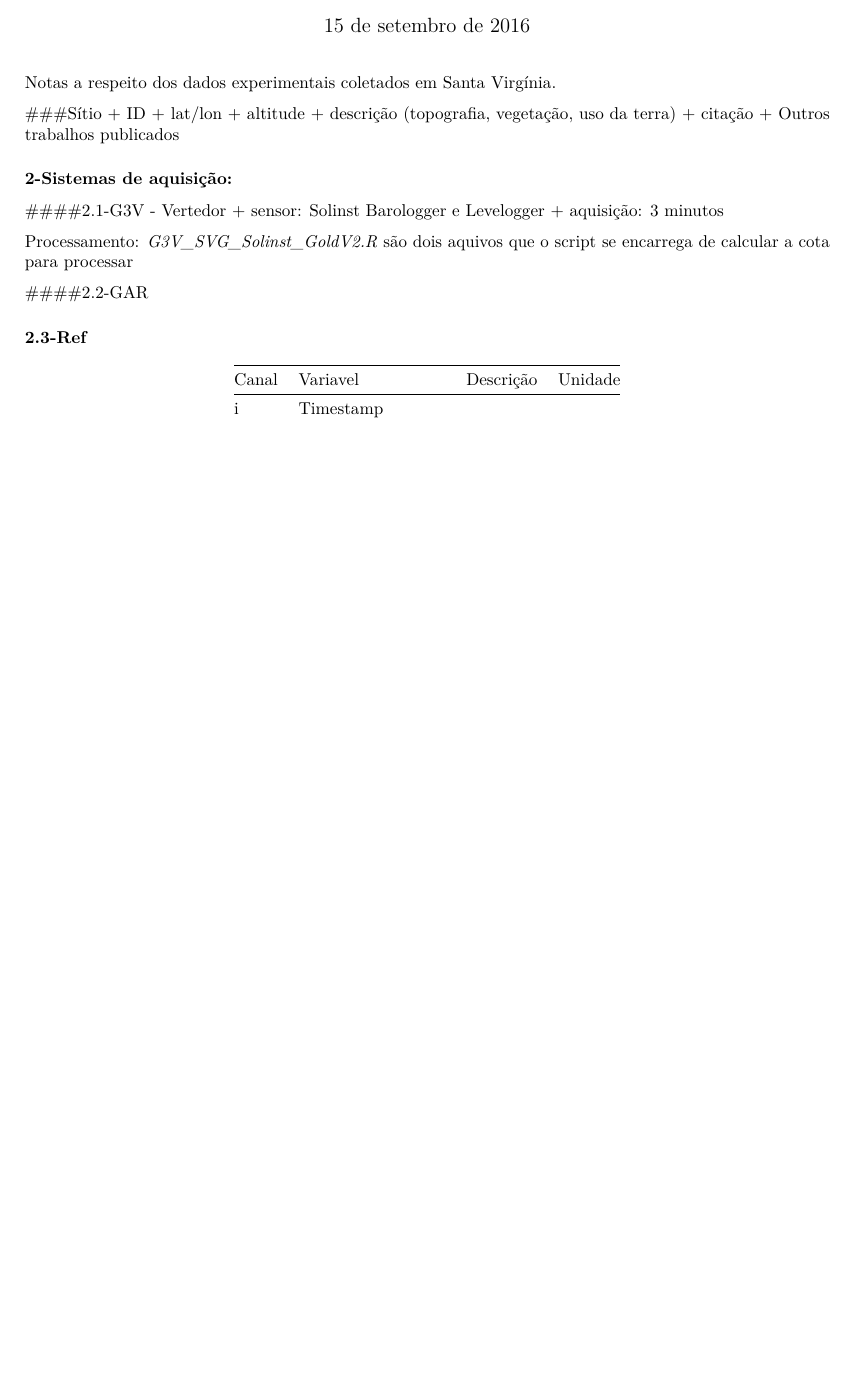
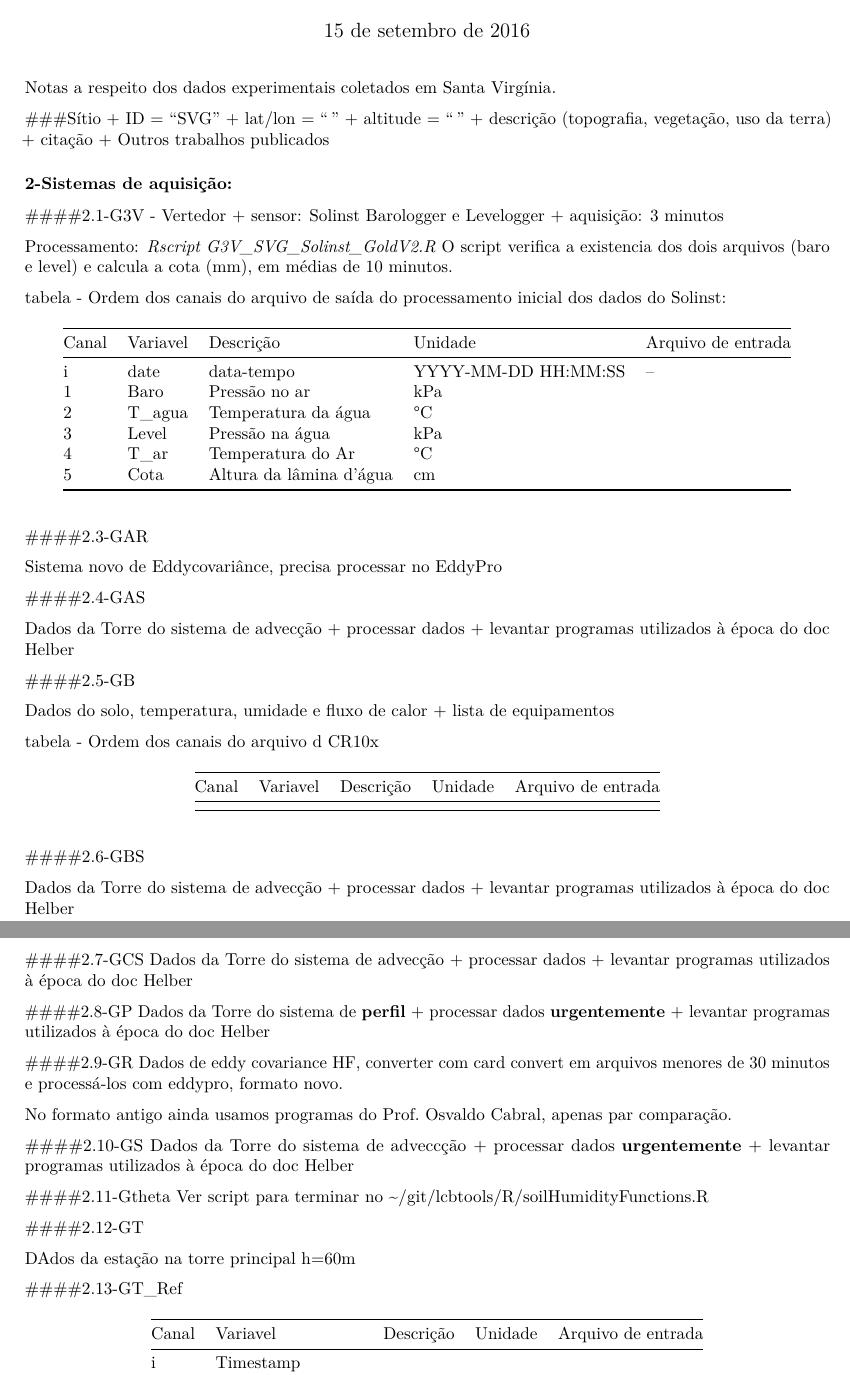
Before and after one commit to ebrasilio/lcbtools, an R Markdown document (metadata/SVG_metadata.Rmd): part of page 1 of 2 before the commit and two parts of pages 1 and 2 of 3 after it, the two joined at a grey line, cut so that both start at the same text, the shorter picture padded with empty space. Rendered offline with R 4.5, knitr and Pandoc, then LaTeX, with nearby package versions.

Commit message:
updating

```diff
--- a/metadata/SVG_metadata.Rmd
+++ b/metadata/SVG_metadata.Rmd
@@ -2,15 +2,17 @@
 title: "metadata_SVG"
 author: "Emilia"
 date: "15 de setembro de 2016"
-output: pdf_document
+output:
+  pdf_document:
+    fig_width: 3
 ---
 
 Notas a respeito dos dados experimentais coletados em Santa Virgínia.
 
 ###Sítio
-+ ID
-+ lat/lon
-+ altitude
++ ID = "SVG"
++ lat/lon = ""
++ altitude = ""
 + descrição (topografia, vegetação, uso da terra)
 + citação
 + Outros trabalhos publicados
@@ -21,17 +23,87 @@ Notas a respeito dos dados experimentais coletados em Santa Virgínia.
 + aquisição: 3 minutos
 
 Processamento:
-*G3V_SVG_Solinst_GoldV2.R*
-são dois aquivos que o script se encarrega de calcular a cota para processar
+*Rscript G3V_SVG_Solinst_GoldV2.R*
+O script verifica a existencia dos dois arquivos (baro e level) e calcula a cota (mm), em médias de 10 minutos.
 
-####2.2-GAR
+tabela - Ordem dos canais do arquivo de saída do processamento inicial dos dados do Solinst:
+
+Canal|Variavel|Descrição|Unidade|Arquivo de entrada
+-----|--------|---------|-------|------------------
+i|date  |data-tempo |YYYY-MM-DD HH:MM:SS | -- |
+1|Baro  |Pressão no ar  |kPa|
+2|T_agua|Temperatura da água|°C|
+3|Level |Pressão na água  |kPa |
+4|T_ar  |Temperatura do Ar|°C|
+5|Cota  |Altura da lâmina d'água| cm|
+
+####2.3-GAR
+
+Sistema novo de Eddycovariânce, precisa processar no EddyPro
 
 
-### 2.3-Ref
+####2.4-GAS
 
-Canal|Variavel|Descrição|Unidade
------|--------|---------|-------
-i| Timestamp |
+Dados da Torre do sistema de advecção
++ processar dados
++ levantar programas utilizados à época do doc Helber
+
+####2.5-GB
+
+Dados do solo, temperatura, umidade e fluxo de calor
++ lista de equipamentos
+
+tabela - Ordem dos canais do arquivo d CR10x
+
+Canal|Variavel|Descrição|Unidade|Arquivo de entrada
+-----|--------|---------|-------|------------------
+
+
+
+####2.6-GBS
+
+Dados da Torre do sistema de advecção
++ processar dados
++ levantar programas utilizados à época do doc Helber
+
+
+####2.7-GCS
+Dados da Torre do sistema de advecção
++ processar dados
++ levantar programas utilizados à época do doc Helber
+
+####2.8-GP
+Dados da Torre do sistema de **perfil**
++ processar dados **urgentemente**
++ levantar programas utilizados à época do doc Helber
+
+
+####2.9-GR
+Dados de eddy covariance HF, converter com card convert em arquivos menores
+de 30 minutos e processá-los com eddypro, formato novo.
+
+No formato antigo ainda usamos programas do Prof. Osvaldo Cabral, apenas par comparação.
+
+####2.10-GS
+Dados da Torre do sistema de adveccção
++ processar dados **urgentemente**
++ levantar programas utilizados à época do doc Helber
+
+
+
+####2.11-Gtheta
+Ver script para terminar no ~/git/lcbtools/R/soilHumidityFunctions.R
+
+
+####2.12-GT
+
+DAdos da estação na torre principal h=60m
+
+####2.13-GT_Ref
+
+Canal|Variavel|Descrição|Unidade|Arquivo de entrada
+-----|--------|---------|-------|------------------
+i| Timestamp |  |  |  |--|--
 1| short_up	| W/m^2
 2| short_dn	| W/m^2
 3| long_up	| W/m^2
```
Also changed, not shown: R/readLcbData.R (+1 -0 lines), metadata/PEG_metadata.Rmd (+1 -1 lines), metadata/SVG_metadata.pdf, 1 other file.
